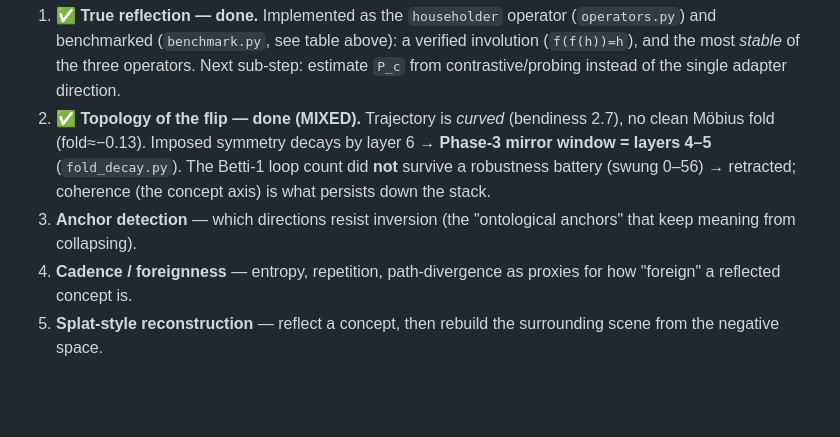
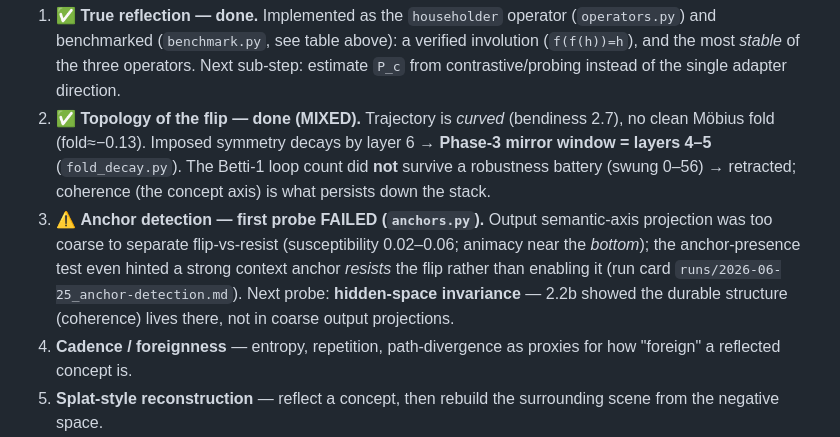
Before and after one commit to Ruffian-L/ontological-inversion, a Markdown page: README.md, the part around the change. GitHub-like rendering; blank space fills up the shorter version.

```diff
--- a/README.md
+++ b/README.md
@@ -147,8 +147,11 @@ translated in plain words next to the raw data. Adapted from `team_build/STANDAR
    fold (fold≈−0.13). Imposed symmetry decays by layer 6 → **Phase-3 mirror window = layers 4–5**
    (`fold_decay.py`). The Betti-1 loop count did **not** survive a robustness battery (swung 0–56) →
    retracted; coherence (the concept axis) is what persists down the stack.
-3. **Anchor detection** — which directions resist inversion (the "ontological anchors" that
-   keep meaning from collapsing).
+3. ⚠️ **Anchor detection — first probe FAILED (`anchors.py`).** Output semantic-axis projection was
+   too coarse to separate flip-vs-resist (susceptibility 0.02–0.06; animacy near the *bottom*); the
+   anchor-presence test even hinted a strong context anchor *resists* the flip rather than enabling it
+   (run card `runs/2026-06-25_anchor-detection.md`). Next probe: **hidden-space invariance** — 2.2b
+   showed the durable structure (coherence) lives there, not in coarse output projections.
 4. **Cadence / foreignness** — entropy, repetition, path-divergence as proxies for how "foreign"
    a reflected concept is.
 5. **Splat-style reconstruction** — reflect a concept, then rebuild the surrounding scene from
```
Also changed, not shown: SCOREBOARD.md (+4 -2 lines), runs/2026-06-25_anchor-detection.md (added, +71 -0 lines), results/figures/anchor_axes.png (added), 2 other files.
